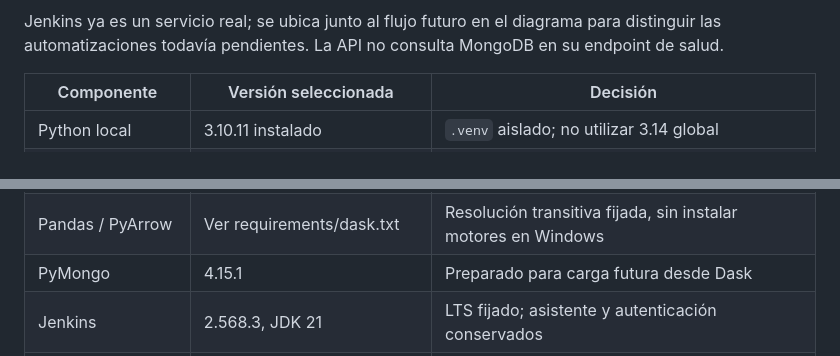
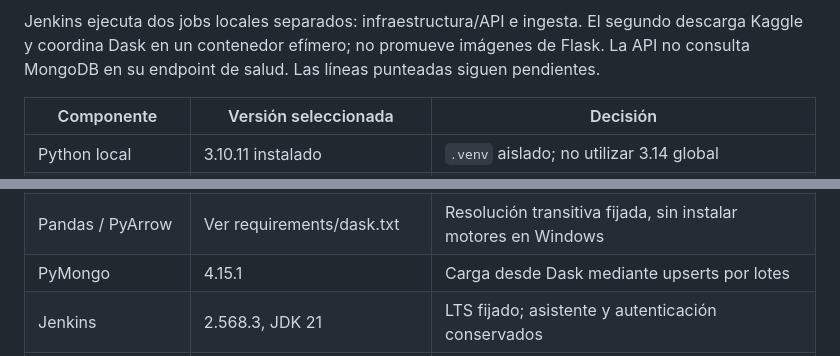
Before and after one commit to DavierGonz/ParcialBigData, a Markdown page: docs/arquitectura.md, 2 parts joined by grey strips. GitHub-like rendering.

````diff
--- a/docs/arquitectura.md
+++ b/docs/arquitectura.md
@@ -26,7 +26,7 @@ flowchart LR
   M -. consultas futuras .-> A
 ```
 
-Jenkins ya es un servicio real; se ubica junto al flujo futuro en el diagrama para distinguir las automatizaciones todavía pendientes. La API no consulta MongoDB en su endpoint de salud.
+Jenkins ejecuta dos jobs locales separados: infraestructura/API e ingesta. El segundo descarga Kaggle y coordina Dask en un contenedor efímero; no promueve imágenes de Flask. La API no consulta MongoDB en su endpoint de salud. Las líneas punteadas siguen pendientes.
 
 | Componente | Versión seleccionada | Decisión |
 |---|---|---|
@@ -40,7 +40,7 @@ Jenkins ya es un servicio real; se ubica junto al flujo futuro en el diagrama pa
 | Java MongoDB driver | 5.1.4 | Dentro de rango `[5.1.1,5.1.99)` declarado en POM del conector |
 | Dask / distributed | 2025.5.1 ambos | Compatibles con Python 3.10; misma imagen scheduler/workers |
 | Pandas / PyArrow | Ver requirements/dask.txt | Resolución transitiva fijada, sin instalar motores en Windows |
-| PyMongo | 4.15.1 | Preparado para carga futura desde Dask |
+| PyMongo | 4.15.1 | Carga desde Dask mediante upserts por lotes |
 | Jenkins | 2.568.3, JDK 21 | LTS fijado; asistente y autenticación conservados |
 | Docker CLI en Jenkins | 29.5.3 | Cliente del mismo motor local, Compose incluido |
 
````
Also changed, not shown: other parts of docs/arquitectura.md (+13 -13 lines), docs/requisitos.md (+5 -5 lines).
